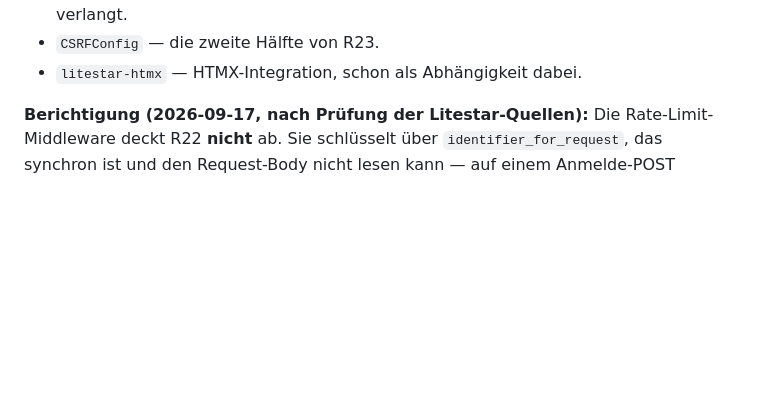
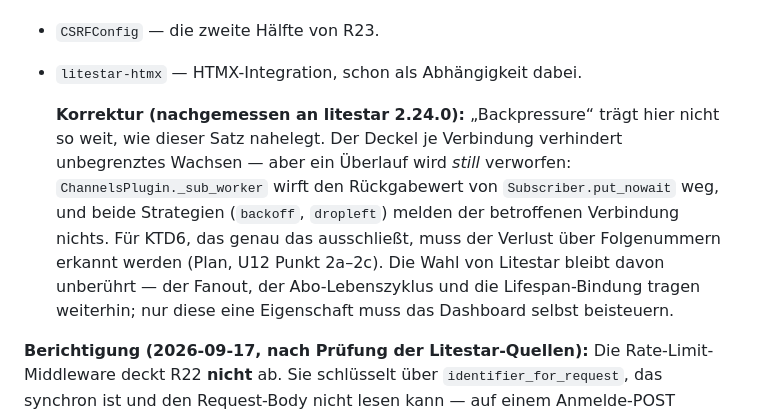
Before and after one commit to Schorschofwill/swarmv, a Markdown page: docs/reference/stack-entscheidung.md, the part around the change. Drawn GitHub-style; blank space fills up the shorter version.

```diff
--- a/docs/reference/stack-entscheidung.md
+++ b/docs/reference/stack-entscheidung.md
@@ -55,6 +55,8 @@ Fläche, auf der Sicherheitsfehler wohnen:
   ausdrücklich verlangt.
 - `CSRFConfig` — die zweite Hälfte von R23.
 - `litestar-htmx` — HTMX-Integration, schon als Abhängigkeit dabei.
+
+  **Korrektur (nachgemessen an litestar 2.24.0):** „Backpressure“ trägt hier nicht so weit, wie dieser Satz nahelegt. Der Deckel je Verbindung verhindert unbegrenztes Wachsen — aber ein Überlauf wird *still* verworfen: `ChannelsPlugin._sub_worker` wirft den Rückgabewert von `Subscriber.put_nowait` weg, und beide Strategien (`backoff`, `dropleft`) melden der betroffenen Verbindung nichts. Für KTD6, das genau das ausschließt, muss der Verlust über Folgenummern erkannt werden (Plan, U12 Punkt 2a–2c). Die Wahl von Litestar bleibt davon unberührt — der Fanout, der Abo-Lebenszyklus und die Lifespan-Bindung tragen weiterhin; nur diese eine Eigenschaft muss das Dashboard selbst beisteuern.
 
 **Berichtigung (2026-09-17, nach Prüfung der Litestar-Quellen):** Die
 Rate-Limit-Middleware deckt R22 **nicht** ab. Sie schlüsselt über
```
Also changed, not shown: docs/plans/2026-09-16-1558-feat-dashboard-plan.md (+4 -1 lines).
